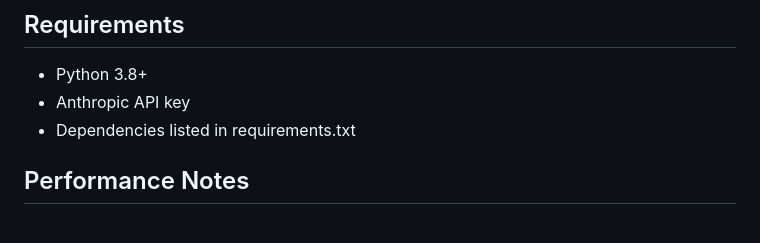
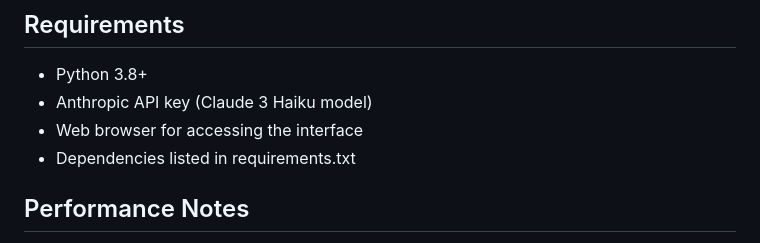
Before and after one commit to tcarmody/rss-reader, a Markdown page: README.md, the part around one of its changes. GitHub-like rendering.

```diff
--- a/README.md
+++ b/README.md
@@ -97,7 +162,8 @@ https://machinelearning.apple.com/rss.xml
 ## Requirements
 
 - Python 3.8+
-- Anthropic API key
+- Anthropic API key (Claude 3 Haiku model)
+- Web browser for accessing the interface
 - Dependencies listed in requirements.txt
 
 ## Performance Notes
```
Also changed, not shown: other parts of README.md (+103 -38 lines).
